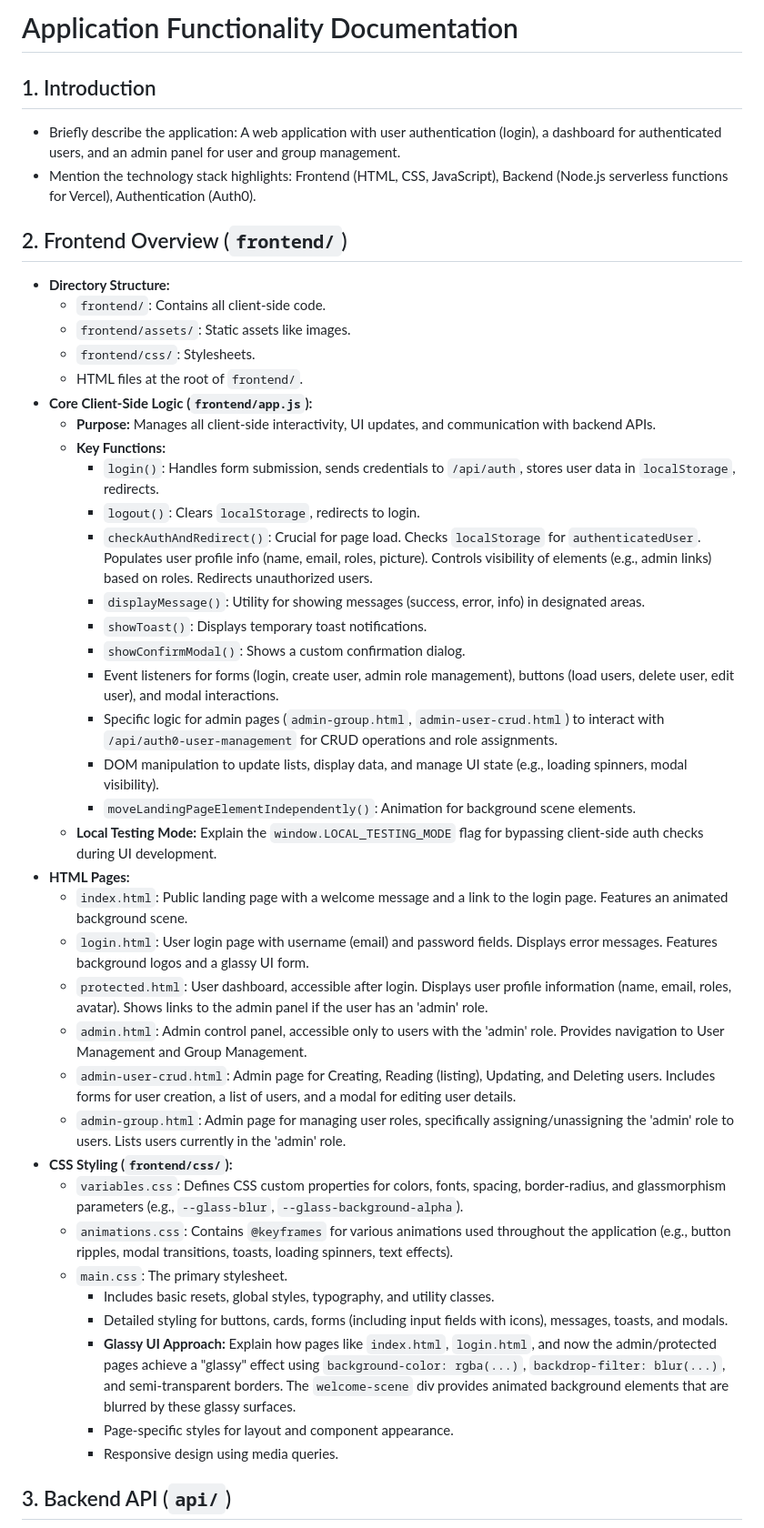
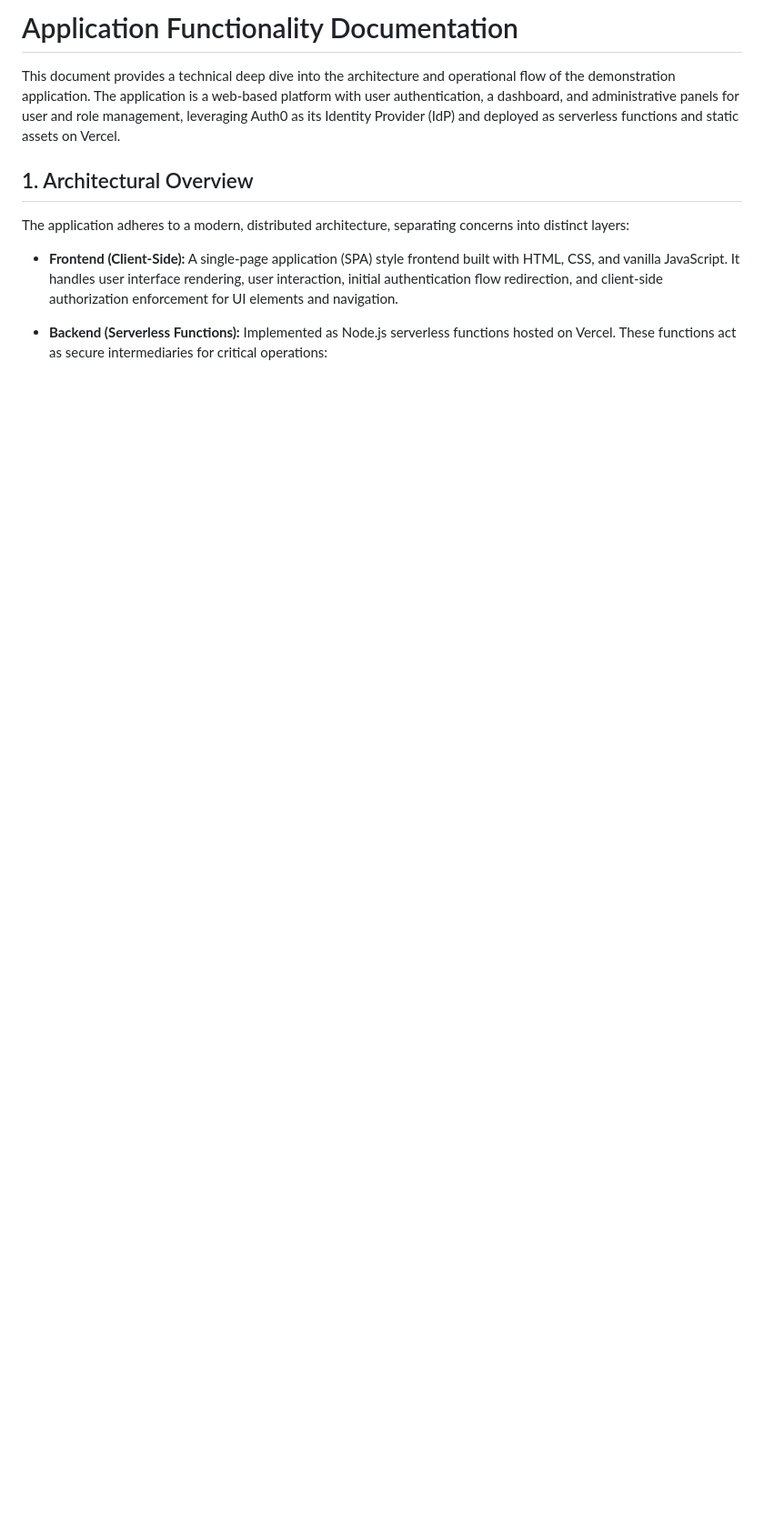
Before and after one commit to amitdas022/application-demo, a Markdown page: FUNCTIONALITY.md, the part around the change printed below. Shown: that part at 91% size. Drawn GitHub-style; blank space fills up the shorter version.

Commit message:
Documentation

```diff
--- a/FUNCTIONALITY.md
+++ b/FUNCTIONALITY.md
@@ -1,47 +1,14 @@
-# Application Functionality Documentation
+Application Functionality Documentation
+=======================================
 
-## 1. Introduction
+This document provides a technical deep dive into the architecture and operational flow of the demonstration application. The application is a web-based platform with user authentication, a dashboard, and administrative panels for user and role management, leveraging Auth0 as its Identity Provider (IdP) and deployed as serverless functions and static assets on Vercel.
 
-*   Briefly describe the application: A web application with user authentication (login), a dashboard for authenticated users, and an admin panel for user and group management.
-*   Mention the technology stack highlights: Frontend (HTML, CSS, JavaScript), Backend (Node.js serverless functions for Vercel), Authentication (Auth0).
+1\. Architectural Overview
+--------------------------
 
-## 2. Frontend Overview (`frontend/`)
+The application adheres to a modern, distributed architecture, separating concerns into distinct layers:
 
-*   **Directory Structure:**
-    *   `frontend/`: Contains all client-side code.
-    *   `frontend/assets/`: Static assets like images.
-    *   `frontend/css/`: Stylesheets.
-    *   HTML files at the root of `frontend/`.
-*   **Core Client-Side Logic (`frontend/app.js`):**
-    *   **Purpose:** Manages all client-side interactivity, UI updates, and communication with backend APIs.
-    *   **Key Functions:**
-        *   `login()`: Handles form submission, sends credentials to `/api/auth`, stores user data in `localStorage`, redirects.
-        *   `logout()`: Clears `localStorage`, redirects to login.
-        *   `checkAuthAndRedirect()`: Crucial for page load. Checks `localStorage` for `authenticatedUser`. Populates user profile info (name, email, roles, picture). Controls visibility of elements (e.g., admin links) based on roles. Redirects unauthorized users.
-        *   `displayMessage()`: Utility for showing messages (success, error, info) in designated areas.
-        *   `showToast()`: Displays temporary toast notifications.
-        *   `showConfirmModal()`: Shows a custom confirmation dialog.
-        *   Event listeners for forms (login, create user, admin role management), buttons (load users, delete user, edit user), and modal interactions.
-        *   Specific logic for admin pages (`admin-group.html`, `admin-user-crud.html`) to interact with `/api/auth0-user-management` for CRUD operations and role assignments.
-        *   DOM manipulation to update lists, display data, and manage UI state (e.g., loading spinners, modal visibility).
-        *   `moveLandingPageElementIndependently()`: Animation for background scene elements.
-    *   **Local Testing Mode:** Explain the `window.LOCAL_TESTING_MODE` flag for bypassing client-side auth checks during UI development.
-*   **HTML Pages:**
-    *   `index.html`: Public landing page with a welcome message and a link to the login page. Features an animated background scene.
-    *   `login.html`: User login page with username (email) and password fields. Displays error messages. Features background logos and a glassy UI form.
-    *   `protected.html`: User dashboard, accessible after login. Displays user profile information (name, email, roles, avatar). Shows links to the admin panel if the user has an 'admin' role.
-    *   `admin.html`: Admin control panel, accessible only to users with the 'admin' role. Provides navigation to User Management and Group Management.
-    *   `admin-user-crud.html`: Admin page for Creating, Reading (listing), Updating, and Deleting users. Includes forms for user creation, a list of users, and a modal for editing user details.
-    *   `admin-group.html`: Admin page for managing user roles, specifically assigning/unassigning the 'admin' role to users. Lists users currently in the 'admin' role.
-*   **CSS Styling (`frontend/css/`):**
-    *   `variables.css`: Defines CSS custom properties for colors, fonts, spacing, border-radius, and glassmorphism parameters (e.g., `--glass-blur`, `--glass-background-alpha`).
-    *   `animations.css`: Contains `@keyframes` for various animations used throughout the application (e.g., button ripples, modal transitions, toasts, loading spinners, text effects).
-    *   `main.css`: The primary stylesheet.
-        *   Includes basic resets, global styles, typography, and utility classes.
-        *   Detailed styling for buttons, cards, forms (including input fields with icons), messages, toasts, and modals.
-        *   **Glassy UI Approach:** Explain how pages like `index.html`, `login.html`, and now the admin/protected pages achieve a "glassy" effect using `background-color: rgba(...)`, `backdrop-filter: blur(...)`, and semi-transparent borders. The `welcome-scene` div provides animated background elements that are blurred by these glassy surfaces.
-        *   Page-specific styles for layout and component appearance.
-        *   Responsive design using media queries.
+-   **Frontend (Client-Side):** A single-page application (SPA) style frontend built with HTML, CSS, and vanilla JavaScript. It handles user interface rendering, user interaction, initial authentication flow redirection, and client-side authorization enforcement for UI elements and navigation.
 
-## 3. Backend API (`api/`)
+-   **Backend (Serverless Functions):** Implemented as Node.js serverless functions hosted on Vercel. These functions act as secure intermediaries for critical operations:
 
```
Also changed, not shown: other parts of FUNCTIONALITY.md (+170 -67 lines).
